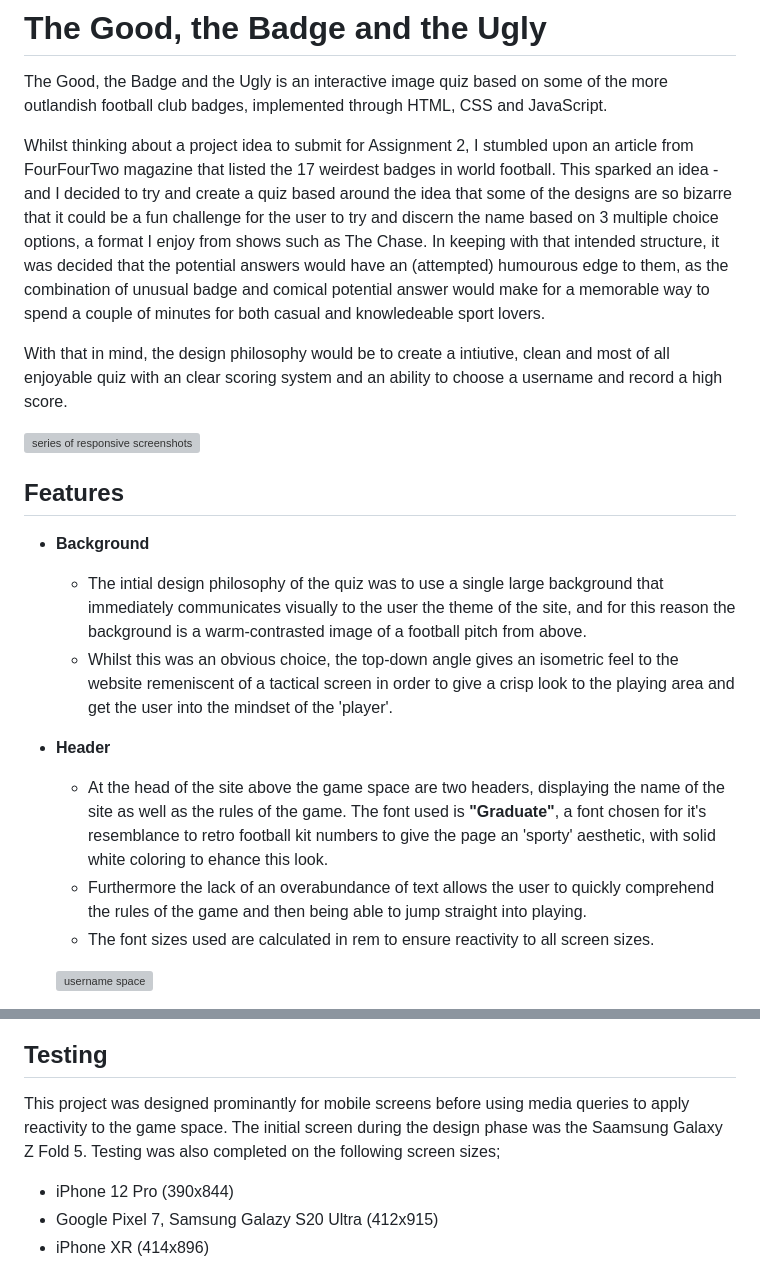
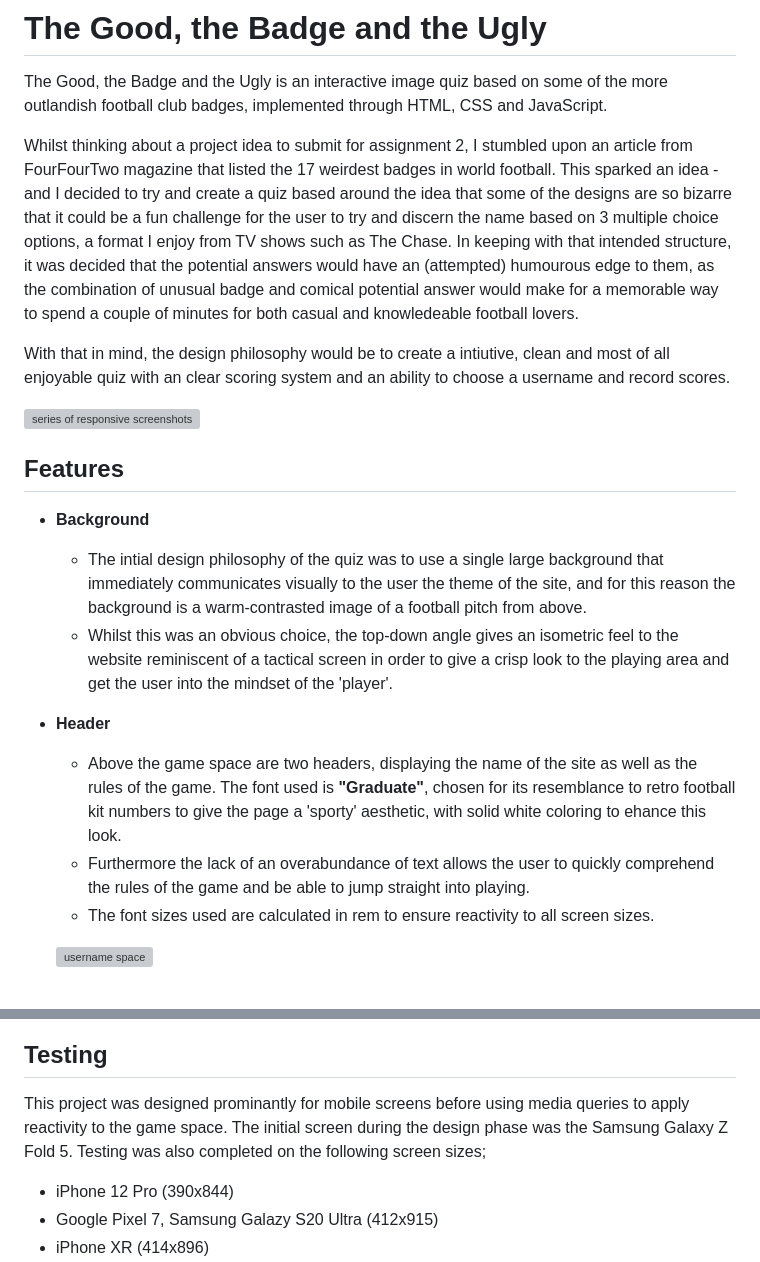
Before and after one commit to AlbaXIII/thegood-thebadge-theugly, a Markdown page: README.md, 2 parts joined by grey strips. Drawn GitHub-style; grey boxes are pictures that could not be loaded.

```diff
--- a/README.md
+++ b/README.md
@@ -2,9 +2,9 @@
 
 The Good, the Badge and the Ugly is an interactive image quiz based on some of the more outlandish football club badges, implemented through HTML, CSS and JavaScript.
 
-Whilst thinking about a project idea to submit for Assignment 2, I stumbled upon an article from FourFourTwo magazine that listed the 17 weirdest badges in world football. This sparked an idea - and I decided to try and create a quiz based around the idea that some of the designs are so bizarre that it could be a fun challenge for the user to try and discern the name based on 3 multiple choice options, a format I enjoy from shows such as The Chase. In keeping with that intended structure, it was decided that the potential answers would have an (attempted) humourous edge to them, as the combination of unusual badge and comical potential answer would make for a memorable way to spend a couple of minutes for both casual and knowledeable sport lovers.
+Whilst thinking about a project idea to submit for assignment 2, I stumbled upon an article from FourFourTwo magazine that listed the 17 weirdest badges in world football. This sparked an idea - and I decided to try and create a quiz based around the idea that some of the designs are so bizarre that it could be a fun challenge for the user to try and discern the name based on 3 multiple choice options, a format I enjoy from TV shows such as The Chase. In keeping with that intended structure, it was decided that the potential answers would have an (attempted) humourous edge to them, as the combination of unusual badge and comical potential answer would make for a memorable way to spend a couple of minutes for both casual and knowledeable football lovers.
 
-With that in mind, the design philosophy would be to create a intiutive, clean and most of all enjoyable quiz with an clear scoring system and an ability to choose a username and record a high score.
+With that in mind, the design philosophy would be to create a intiutive, clean and most of all enjoyable quiz with an clear scoring system and an ability to choose a username and record scores.
 
 ![series of responsive screenshots](readme-images/responsive-screenshot.png)
 
@@ -12,11 +12,11 @@ With that in mind, the design philosophy would be to create a intiutive, clean a
 
 * __Background__
     * The intial design philosophy of the quiz was to use a single large background that immediately communicates visually to the user the theme of the site, and for this reason the background is a warm-contrasted image of a football pitch from above.
-    * Whilst this was an obvious choice, the top-down angle gives an isometric feel to the website remeniscent of a tactical screen in order to give a crisp look to the playing area and get the user into the mindset of the 'player'.
+    * Whilst this was an obvious choice, the top-down angle gives an isometric feel to the website reminiscent of a tactical screen in order to give a crisp look to the playing area and get the user into the mindset of the 'player'.
 
 * __Header__
-    * At the head of the site above the game space are two headers, displaying the name of the site as well as the rules of the game. The font used is __"Graduate"__, a font chosen for it's resemblance to retro football kit numbers to give the page an 'sporty' aesthetic, with solid white coloring to ehance this look.
-    * Furthermore the lack of an overabundance of text allows the user to quickly comprehend the rules of the game and then being able to jump straight into playing.
+    * Above the game space are two headers, displaying the name of the site as well as the rules of the game. The font used is __"Graduate"__, chosen for its resemblance to retro football kit numbers to give the page a 'sporty' aesthetic, with solid white coloring to ehance this look.
+    * Furthermore the lack of an overabundance of text allows the user to quickly comprehend the rules of the game and be able to jump straight into playing.
     * The font sizes used are calculated in rem to ensure reactivity to all screen sizes.
 
     ![username space](readme-images/username-space.png)
@@ -69,7 +70,7 @@ With that in mind, the design philosophy would be to create a intiutive, clean a
 
 ## Testing
 
-This project was designed prominantly for mobile screens before using media queries to apply reactivity to the game space. The initial screen during the design phase was the Saamsung Galaxy Z Fold 5. Testing was also completed on the following screen sizes;
+This project was designed prominantly for mobile screens before using media queries to apply reactivity to the game space. The initial screen during the design phase was the Samsung Galaxy Z Fold 5. Testing was also completed on the following screen sizes;
 
 * iPhone 12 Pro (390x844)
 * Google Pixel 7, Samsung Galazy S20 Ultra (412x915)
```
Also changed, not shown: other parts of README.md (+21 -10 lines), readme-images/lighthouse-desktop.PNG (added), readme-images/lighthouse-mobile.PNG (added), 1 other file.
